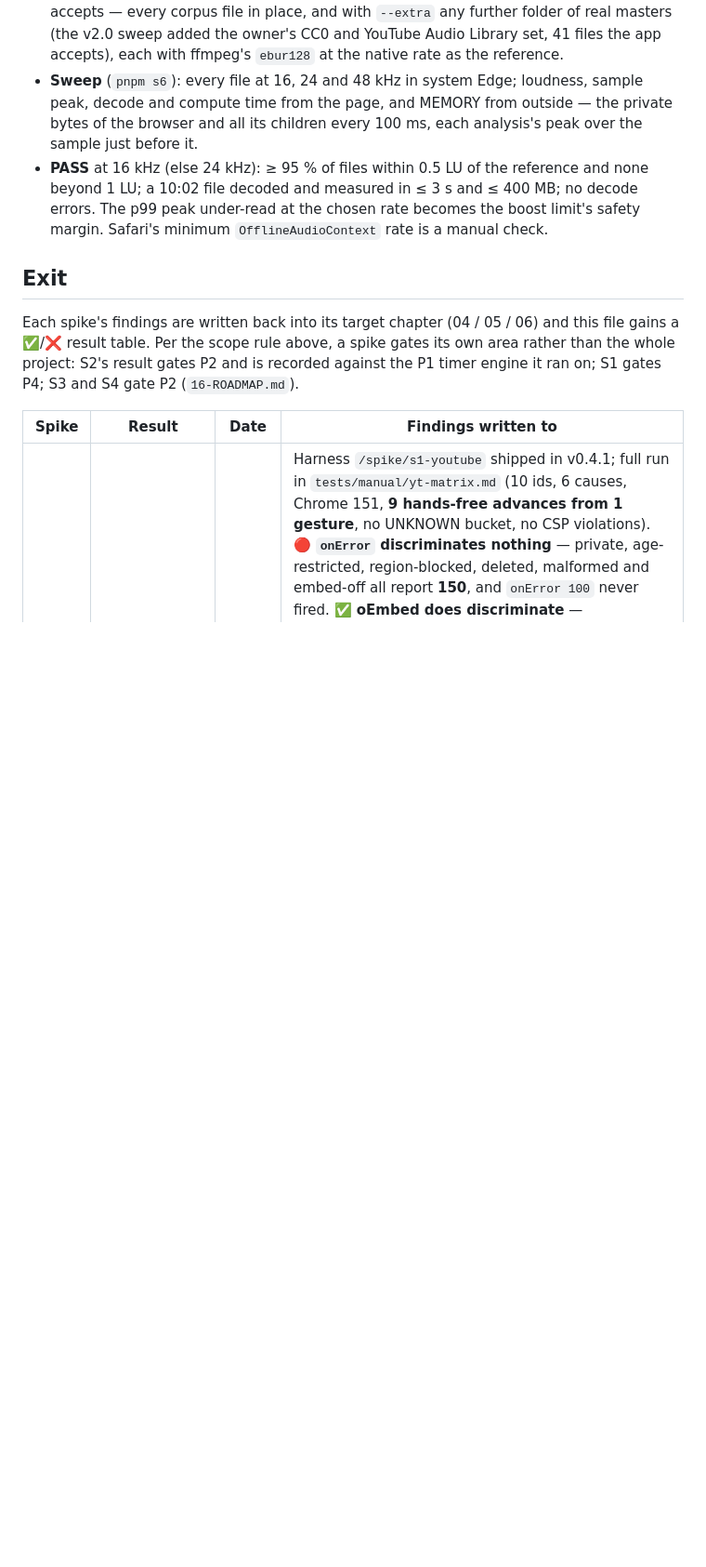
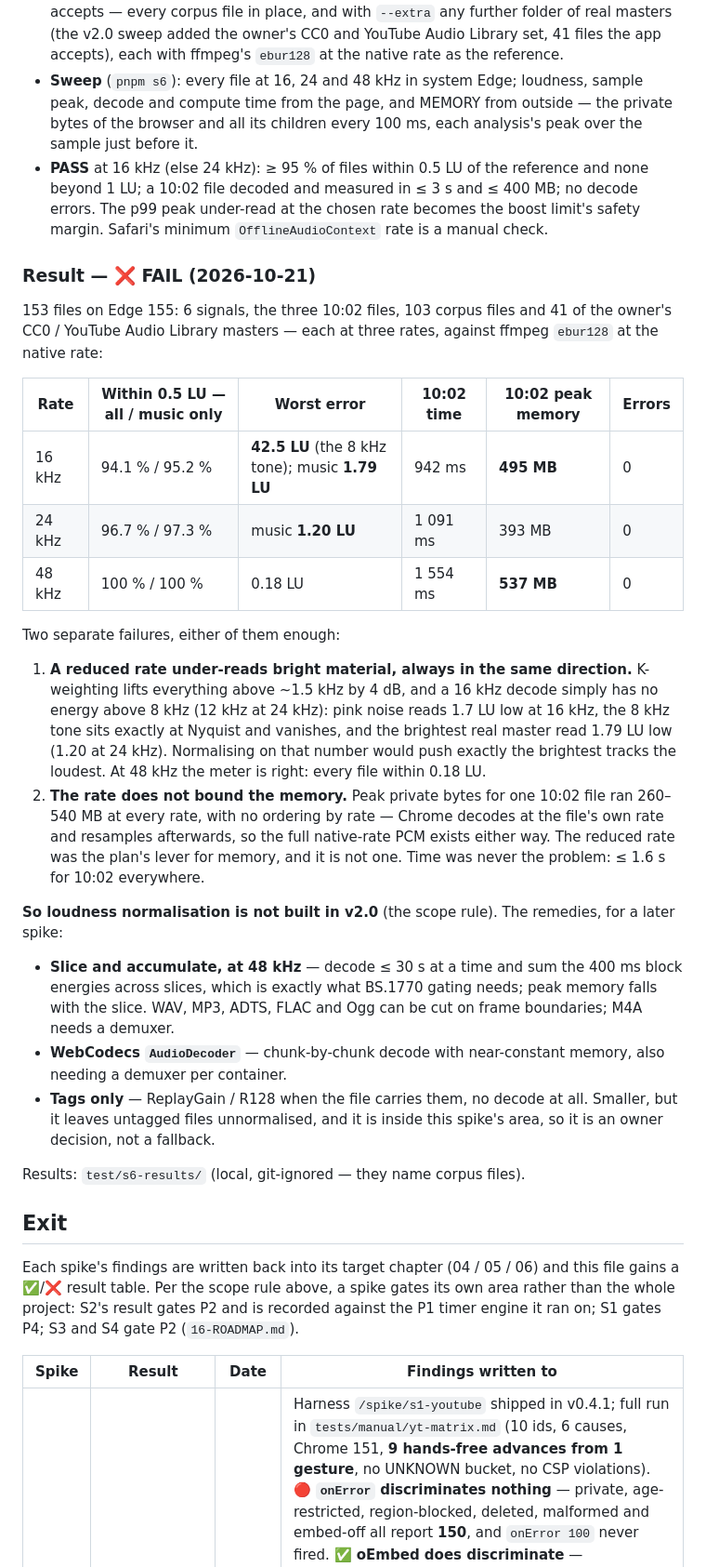
Before and after one commit to poli0981/ticktune, a Markdown page: docs/15-SPIKES.md, the part around one of its changes. Shown at 93% size. Rendered like a GitHub page; blank space fills up the shorter version.

Commit message:
docs(s6): FAIL — a reduced rate neither stays accurate nor bounds memory
153 files at 16, 24 and 48 kHz on Edge 155, the owner's 41 CC0 and
YouTube Audio Library masters included. Two failures, either enough:

- Accuracy: a 16 kHz decode has no energy above 8 kHz, which K-weighting
  lifts by 4 dB, so bright material reads low, always: music 95.2 %
  within 0.5 LU but worst 1.79 LU (24 kHz: 1.20). Normalising on that
  pushes the brightest tracks loudest. 48 kHz is right to 0.18 LU.
- Memory: one 10:02 file peaked at 260–540 MB at EVERY rate — Chrome
  decodes at the native rate and resamples afterwards, so the rate was
  never the memory lever the plan assumed.

Normalisation is not built in v2.0 (the scope rule). 15 §S6 records the
routes — slice-and-accumulate at 48 kHz, WebCodecs, or tags only (an
owner decision) — and 05 §1 now says why even one decode is too many.

Co-Authored-By: Claude Opus 5.5 <noreply@anthropic.com>

```diff
--- a/docs/15-SPIKES.md
+++ b/docs/15-SPIKES.md
@@ -416,6 +416,48 @@ plus a BS.1770-4 meter accurate enough and affordable enough?
   the boost limit's safety margin. Safari's minimum `OfflineAudioContext` rate
   is a manual check.
 
+### Result — ❌ FAIL (2026-10-21)
+
+153 files on Edge 155: 6 signals, the three 10:02 files, 103 corpus files and 41
+of the owner's CC0 / YouTube Audio Library masters — each at three rates,
+against ffmpeg `ebur128` at the native rate:
+
+| Rate | Within 0.5 LU — all / music only | Worst error | 10:02 time | 10:02 peak memory | Errors |
+|---|---|---|---|---|---|
+| 16 kHz | 94.1 % / 95.2 % | **42.5 LU** (the 8 kHz tone); music **1.79 LU** | 942 ms | **495 MB** | 0 |
+| 24 kHz | 96.7 % / 97.3 % | music **1.20 LU** | 1 091 ms | 393 MB | 0 |
+| 48 kHz | 100 % / 100 % | 0.18 LU | 1 554 ms | **537 MB** | 0 |
+
+Two separate failures, either of them enough:
+
+1. **A reduced rate under-reads bright material, always in the same
+   direction.** K-weighting lifts everything above ~1.5 kHz by 4 dB, and a 16 kHz
+   decode simply has no energy above 8 kHz (12 kHz at 24 kHz): pink noise reads
+   1.7 LU low at 16 kHz, the 8 kHz tone sits exactly at Nyquist and vanishes,
+   and the brightest real master read 1.79 LU low (1.20 at 24 kHz). Normalising
+   on that number would push exactly the brightest tracks the loudest. At 48 kHz
+   the meter is right: every file within 0.18 LU.
+2. **The rate does not bound the memory.** Peak private bytes for one 10:02 file
+   ran 260–540 MB at every rate, with no ordering by rate — Chrome decodes at the
+   file's own rate and resamples afterwards, so the full native-rate PCM exists
+   either way. The reduced rate was the plan's lever for memory, and it is not
+   one. Time was never the problem: ≤ 1.6 s for 10:02 everywhere.
+
+**So loudness normalisation is not built in v2.0** (the scope rule). The
+remedies, for a later spike:
+
+- **Slice and accumulate, at 48 kHz** — decode ≤ 30 s at a time and sum the
+  400 ms block energies across slices, which is exactly what BS.1770 gating
+  needs; peak memory falls with the slice. WAV, MP3, ADTS, FLAC and Ogg can be
+  cut on frame boundaries; M4A needs a demuxer.
+- **WebCodecs `AudioDecoder`** — chunk-by-chunk decode with near-constant
+  memory, also needing a demuxer per container.
+- **Tags only** — ReplayGain / R128 when the file carries them, no decode at all.
+  Smaller, but it leaves untagged files unnormalised, and it is inside this
+  spike's area, so it is an owner decision, not a fallback.
+
+Results: `test/s6-results/` (local, git-ignored — they name corpus files).
+
 ## Exit
 
 Each spike's findings are written back into its target chapter (04 / 05 / 06) and
```
Also changed, not shown: other parts of docs/15-SPIKES.md (+1 -1 lines), docs/05-AUDIO-ENGINE.md (+5 -0 lines).
